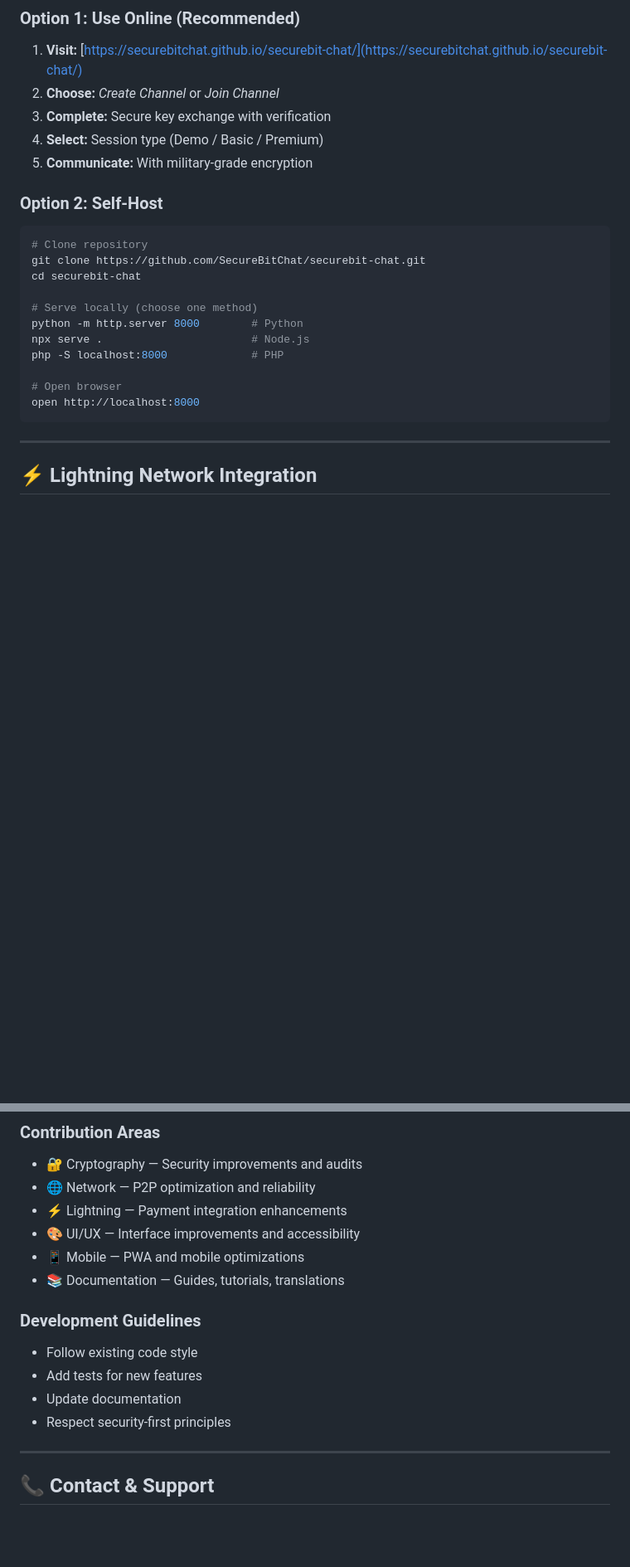
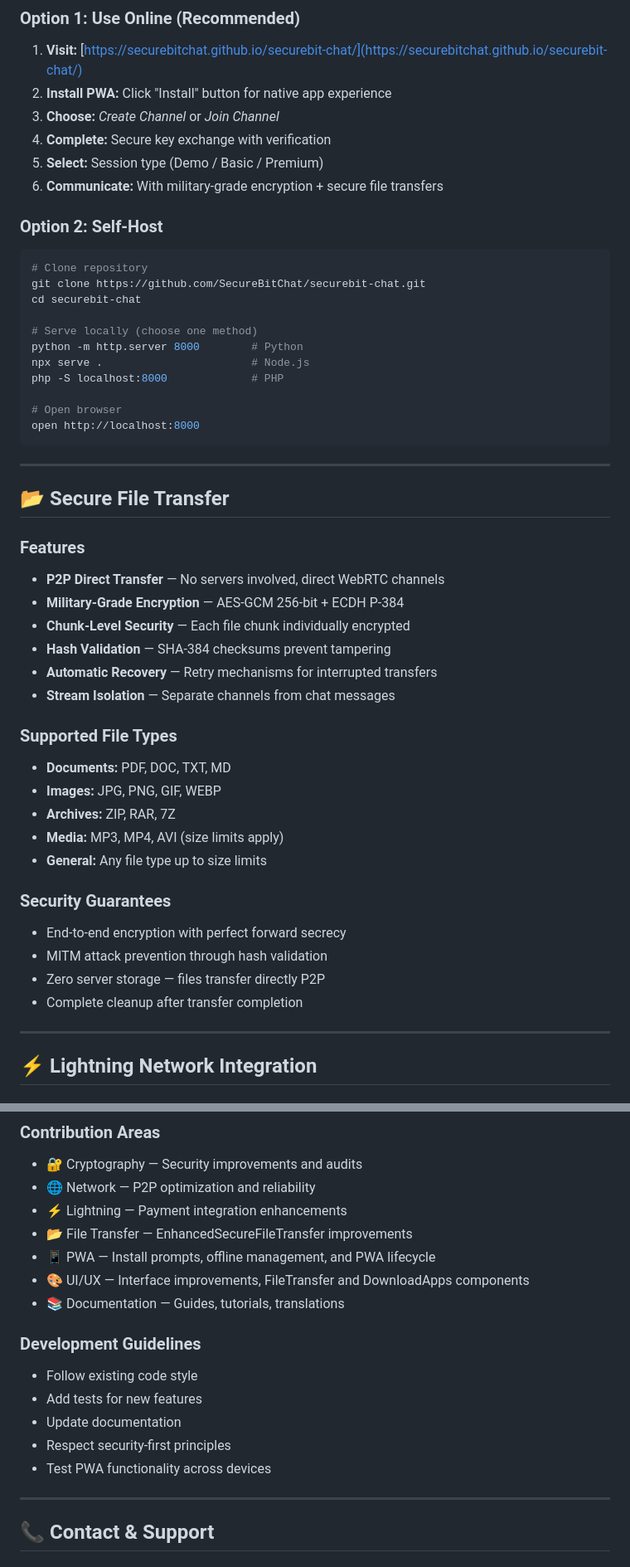
Before and after one commit to SecureBitChat/securebit-chat, a Markdown page: README.md, 2 parts joined by grey strips. Shown: that part at 83% size. Drawn GitHub-style; blank space fills up the shorter version.

````diff
--- a/README.md
+++ b/README.md
@@ -89,10 +119,11 @@
 ### Option 1: Use Online (Recommended)
 
 1. **Visit:** [https://securebitchat.github.io/securebit-chat/](https://securebitchat.github.io/securebit-chat/)
-2. **Choose:** *Create Channel* or *Join Channel*
-3. **Complete:** Secure key exchange with verification
-4. **Select:** Session type (Demo / Basic / Premium)
-5. **Communicate:** With military‑grade encryption
+2. **Install PWA:** Click "Install" button for native app experience
+3. **Choose:** *Create Channel* or *Join Channel*
+4. **Complete:** Secure key exchange with verification
+5. **Select:** Session type (Demo / Basic / Premium)
+6. **Communicate:** With military‑grade encryption + secure file transfers
 
 ### Option 2: Self‑Host
 
@@ -109,6 +140,34 @@ php -S localhost:8000             # PHP
 # Open browser
 open http://localhost:8000
 ```
+
+---
+
+## 📂 Secure File Transfer
+
+### Features
+
+* **P2P Direct Transfer** — No servers involved, direct WebRTC channels
+* **Military-Grade Encryption** — AES-GCM 256-bit + ECDH P-384
+* **Chunk-Level Security** — Each file chunk individually encrypted
+* **Hash Validation** — SHA-384 checksums prevent tampering
+* **Automatic Recovery** — Retry mechanisms for interrupted transfers
+* **Stream Isolation** — Separate channels from chat messages
+
+### Supported File Types
+
+* **Documents:** PDF, DOC, TXT, MD
+* **Images:** JPG, PNG, GIF, WEBP
+* **Archives:** ZIP, RAR, 7Z
+* **Media:** MP3, MP4, AVI (size limits apply)
+* **General:** Any file type up to size limits
+
+### Security Guarantees
+
+* End-to-end encryption with perfect forward secrecy
+* MITM attack prevention through hash validation
+* Zero server storage — files transfer directly P2P
+* Complete cleanup after transfer completion
 
 ---
 
@@ -322,8 +411,9 @@ We welcome contributions from the community!
 * 🔐 Cryptography — Security improvements and audits
 * 🌐 Network — P2P optimization and reliability
 * ⚡ Lightning — Payment integration enhancements
-* 🎨 UI/UX — Interface improvements and accessibility
-* 📱 Mobile — PWA and mobile optimizations
+* 📂 File Transfer — EnhancedSecureFileTransfer improvements
+* 📱 PWA — Install prompts, offline management, and PWA lifecycle
+* 🎨 UI/UX — Interface improvements, FileTransfer and DownloadApps components
 * 📚 Documentation — Guides, tutorials, translations
 
 ### Development Guidelines
@@ -332,6 +422,7 @@ We welcome contributions from the community!
 * Add tests for new features
 * Update documentation
 * Respect security‑first principles
+* Test PWA functionality across devices
 
 ---
 
````
Also changed, not shown: other parts of README.md (+128 -46 lines).
